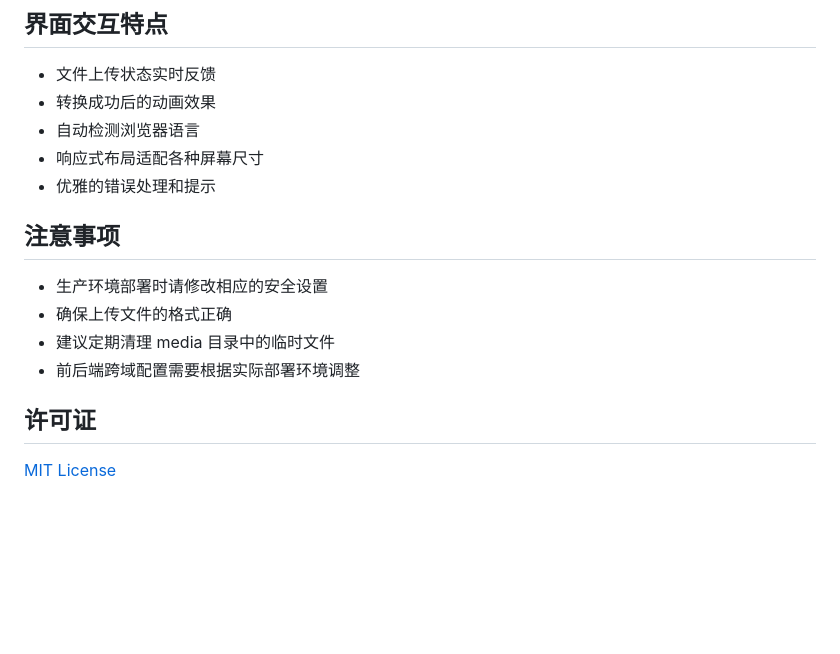
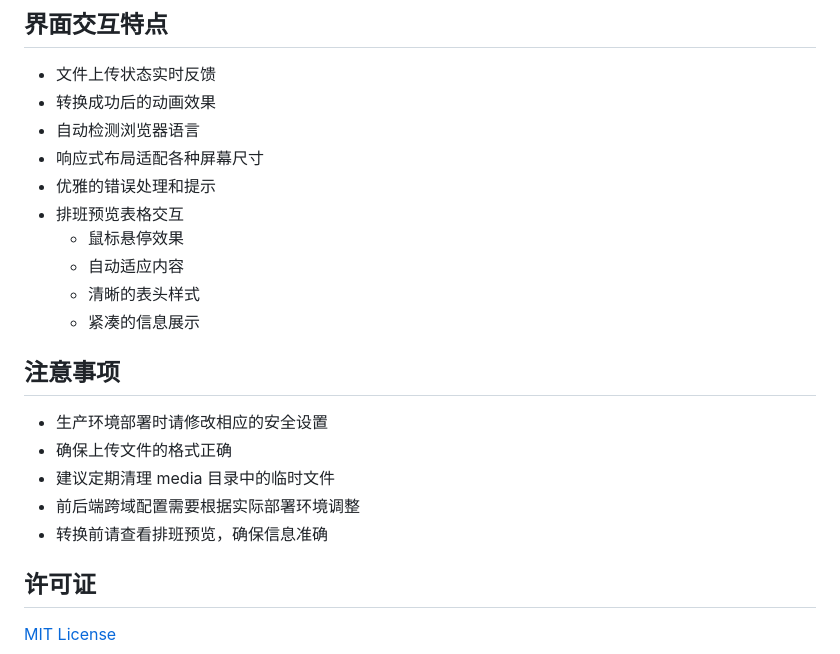
Before and after one commit to DravenTJU/Excel-to-iCal, a Markdown page: README.md, the part around one of its changes. Drawn GitHub-style; blank space fills up the shorter version.

```diff
--- a/README.md
+++ b/README.md
@@ -132,6 +154,11 @@ npm start
 - 自动检测浏览器语言
 - 响应式布局适配各种屏幕尺寸
 - 优雅的错误处理和提示
+- 排班预览表格交互
+  - 鼠标悬停效果
+  - 自动适应内容
+  - 清晰的表头样式
+  - 紧凑的信息展示
 
 ## 注意事项
 
@@ -139,6 +166,7 @@ npm start
 - 确保上传文件的格式正确
 - 建议定期清理 media 目录中的临时文件
 - 前后端跨域配置需要根据实际部署环境调整
+- 转换前请查看排班预览，确保信息准确
 
 ## 许可证
 
```
Also changed, not shown: other parts of README.md (+27 -5 lines).
